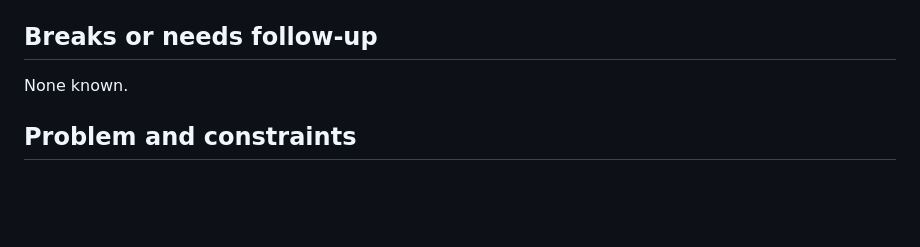
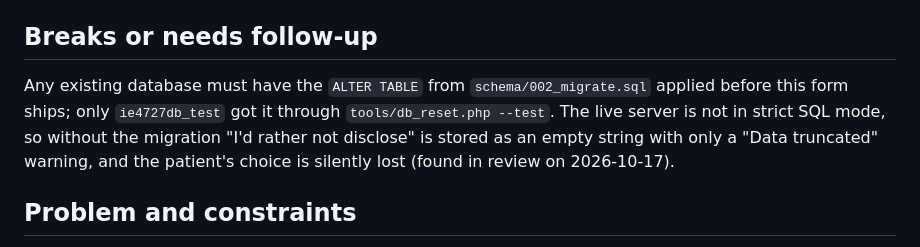
Before and after one commit to Edwinta-dev/IE4727_Web_Application_Design-, a Markdown page: docs/decisions/0187-gender-nondisclosure.md, the part around the change. GitHub-like rendering; blank space fills up the shorter version.

Commit message:
docs: record 0187 notes the live database needs the Gender enum migration
Without it, non-strict MariaDB stores "I'd rather not disclose" as an empty string.

Refs #187.

Co-Authored-By: Claude Opus 5.5 <noreply@anthropic.com>

```diff
--- a/docs/decisions/0187-gender-nondisclosure.md
+++ b/docs/decisions/0187-gender-nondisclosure.md
@@ -27,7 +27,7 @@ The registration form submits the selected value to the existing POST handler. T
 - `tests/ui_issue187.mjs`: checks selection and full registration in Chromium.
 
 ## Breaks or needs follow-up
-None known.
+Any existing database must have the `ALTER TABLE` from `schema/002_migrate.sql` applied before this form ships; only `ie4727db_test` got it through `tools/db_reset.php --test`. The live server is not in strict SQL mode, so without the migration "I'd rather not disclose" is stored as an empty string with only a "Data truncated" warning, and the patient's choice is silently lost (found in review on 2026-10-17).
 
 ## Problem and constraints
 Issue #187 asks for a non-disclosure option. The adopted schema defines `Gender` as an enum, so the new literal requires a migration. `AGENTS.md` limits schema additions to `002_migrate.sql`; the issue's request to update the schema file is fulfilled there rather than by modifying the fixed `001_schema.sql`.
```
